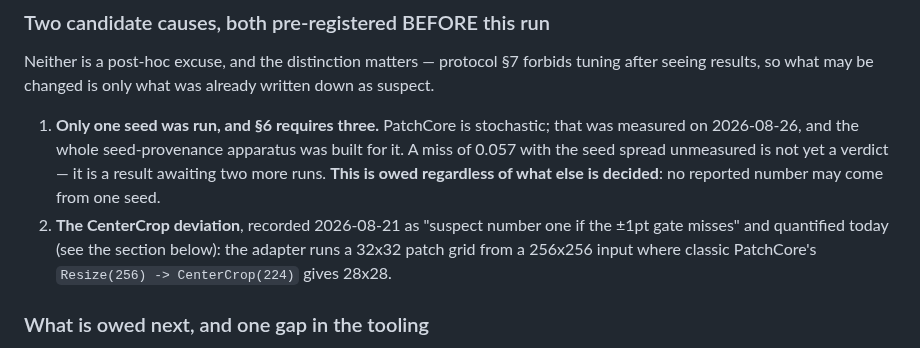
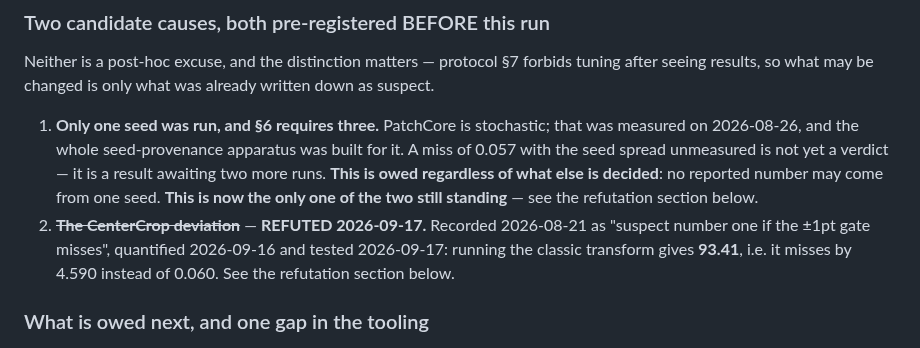
Before and after one commit to andrudebaran7/vlm-anomaly-bench, a Markdown page: docs/next-steps.md, the part around one of its changes. Rendered like a GitHub page.

```diff
--- a/docs/next-steps.md
+++ b/docs/next-steps.md
@@ -239,9 +239,11 @@ seeing results, so what may be changed is only what was already written down as
    on 2026-08-26, and the whole seed-provenance apparatus was built for it. A miss of 0.057 with
    the seed spread unmeasured is not yet a verdict — it is a result awaiting two more runs.
    **This is owed regardless of what else is decided**: no reported number may come from one seed.
-2. **The CenterCrop deviation**, recorded 2026-08-21 as "suspect number one if the ±1pt gate
-   misses" and quantified today (see the section below): the adapter runs a 32x32 patch grid from
-   a 256x256 input where classic PatchCore's `Resize(256) -> CenterCrop(224)` gives 28x28.
+   **This is now the only one of the two still standing** — see the refutation section below.
+2. ~~**The CenterCrop deviation**~~ — **REFUTED 2026-09-17.** Recorded 2026-08-21 as "suspect
+   number one if the ±1pt gate misses", quantified 2026-09-16 and tested 2026-09-17: running the
+   classic transform gives **93.41**, i.e. it misses by 4.590 instead of 0.060. See the
+   refutation section below.
 
 ### What is owed next, and one gap in the tooling
 
```
Also changed, not shown: other parts of docs/next-steps.md (+50 -0 lines), results/reproduction/patchcore_mvtec_ad_classic.md (added, +41 -0 lines).
